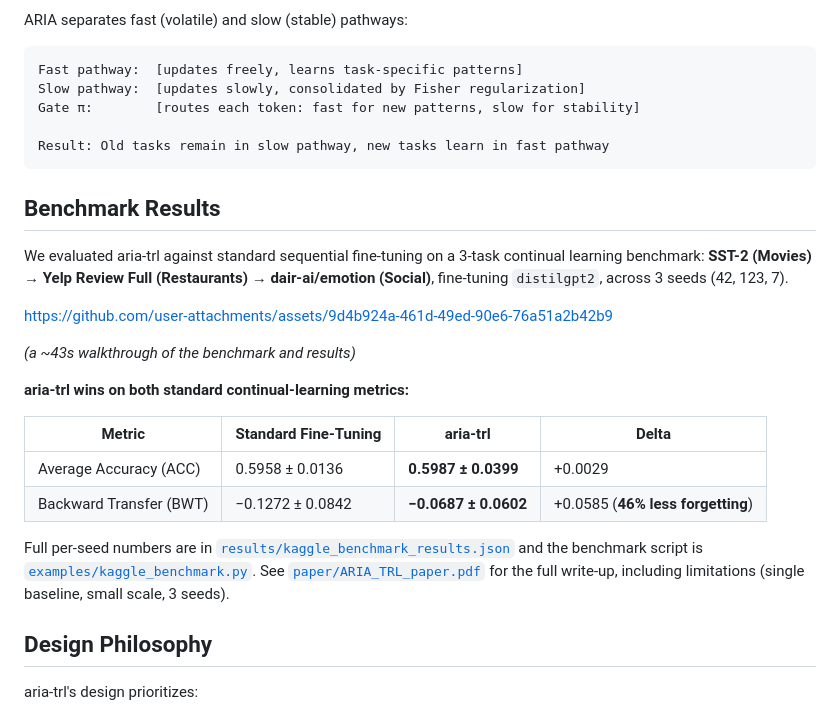
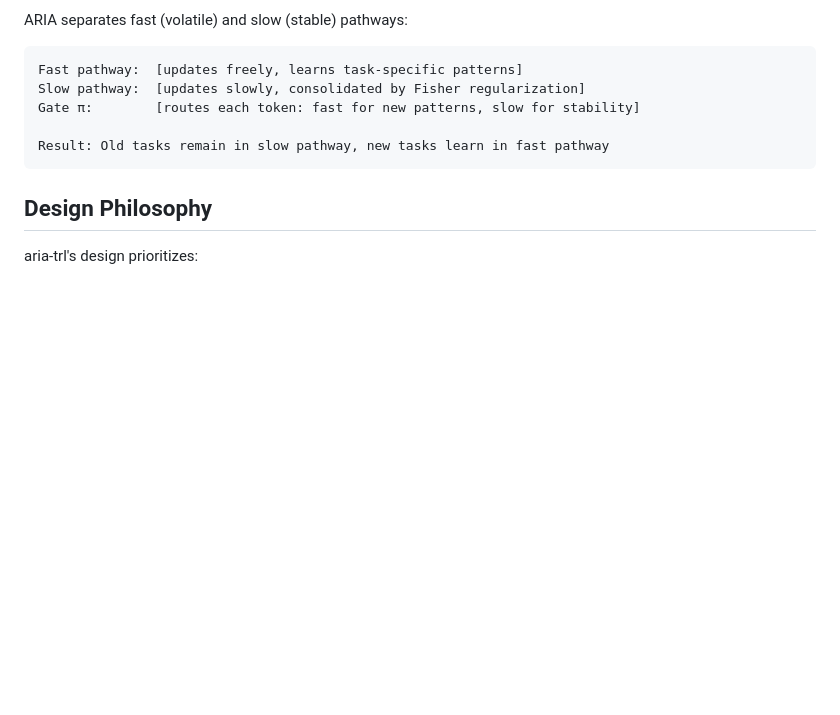
Before and after one commit to rsd-darshan/ARIA-TRL, a Markdown page: README.md, the part around the change printed below. GitHub-like rendering; blank space fills up the shorter version.

````diff
--- a/README.md
+++ b/README.md
@@ -200,28 +228,6 @@ Gate π:        [routes each token: fast for new patterns, slow for stability]
 Result: Old tasks remain in slow pathway, new tasks learn in fast pathway
 ```
 
-## Benchmark Results
-
-We evaluated aria-trl against standard sequential fine-tuning on a 3-task continual
-learning benchmark: **SST-2 (Movies) → Yelp Review Full (Restaurants) → dair-ai/emotion
-(Social)**, fine-tuning `distilgpt2`, across 3 seeds (42, 123, 7).
-
-https://github.com/user-attachments/assets/9d4b924a-461d-49ed-90e6-76a51a2b42b9
-
-*(a ~43s walkthrough of the benchmark and results)*
-
-**aria-trl wins on both standard continual-learning metrics:**
-
-| Metric | Standard Fine-Tuning | aria-trl | Delta |
-|---|---|---|---|
-| Average Accuracy (ACC) | 0.5958 ± 0.0136 | **0.5987 ± 0.0399** | +0.0029 |
-| Backward Transfer (BWT) | −0.1272 ± 0.0842 | **−0.0687 ± 0.0602** | +0.0585 (**46% less forgetting**) |
-
-Full per-seed numbers are in [`results/kaggle_benchmark_results.json`](results/kaggle_benchmark_results.json)
-and the benchmark script is [`examples/kaggle_benchmark.py`](examples/kaggle_benchmark.py).
-See [`paper/ARIA_TRL_paper.pdf`](paper/ARIA_TRL_paper.pdf) for the full write-up, including
-limitations (single baseline, small scale, 3 seeds).
-
 ## Design Philosophy
 
 aria-trl's design prioritizes:
````
Also changed, not shown: other parts of README.md (+28 -0 lines), assets/trl_accuracy_matrix.png (added), assets/trl_forgetting_curves.png (added), assets/trl_summary_bars.png (added).
